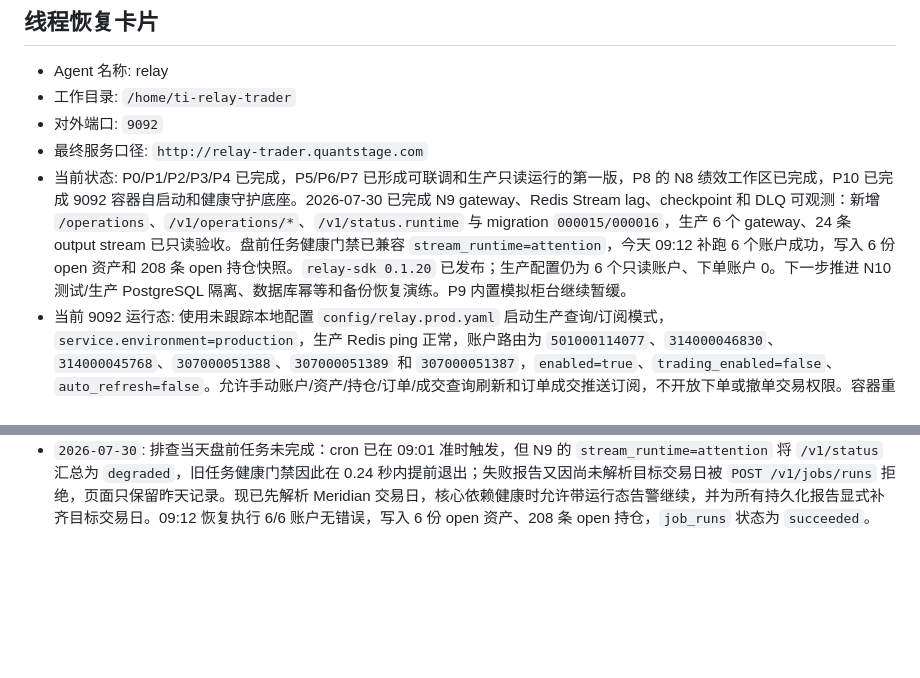
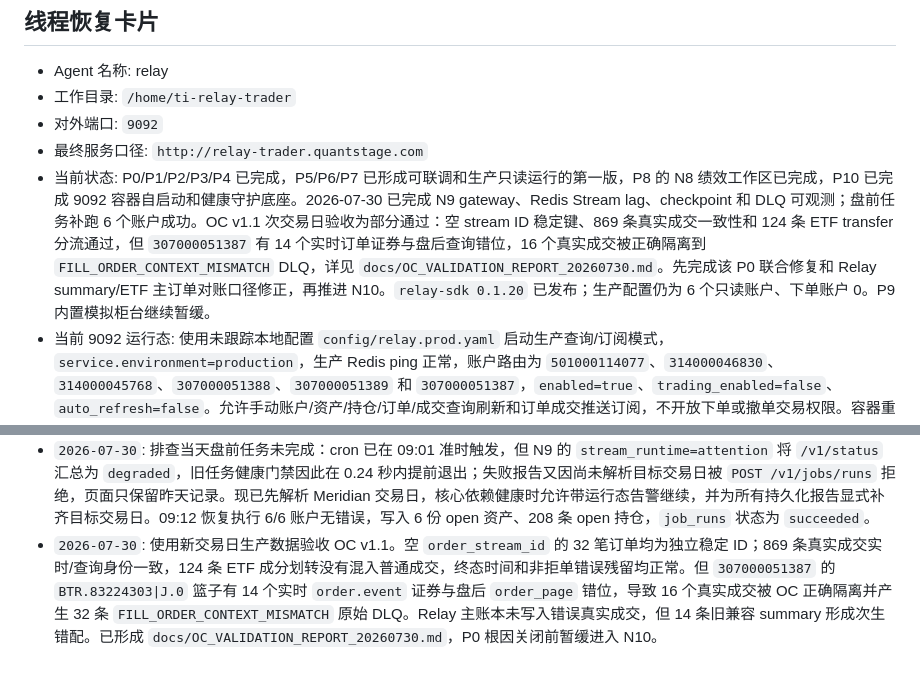
Before and after one commit to abramwang/ti-relay-trader, a Markdown page: README.md, 2 parts joined by grey strips. GitHub-like rendering; blank space fills up the shorter version.

Commit message:
docs: report OC v1.1 next-day validation

```diff
--- a/README.md
+++ b/README.md
@@ -8,7 +8,7 @@ relay 是量化研究系统的基础数据项目，负责标准化实盘/券商
 - 工作目录: `/home/ti-relay-trader`
 - 对外端口: `9092`
 - 最终服务口径: `http://relay-trader.quantstage.com`
-- 当前状态: P0/P1/P2/P3/P4 已完成，P5/P6/P7 已形成可联调和生产只读运行的第一版，P8 的 N8 绩效工作区已完成，P10 已完成 9092 容器自启动和健康守护底座。2026-07-30 已完成 N9 gateway、Redis Stream lag、checkpoint 和 DLQ 可观测：新增 `/operations`、`/v1/operations/*`、`/v1/status.runtime` 与 migration `000015/000016`，生产 6 个 gateway、24 条 output stream 已只读验收。盘前任务健康门禁已兼容 `stream_runtime=attention`，今天 09:12 补跑 6 个账户成功，写入 6 份 open 资产和 208 条 open 持仓快照。`relay-sdk 0.1.20` 已发布；生产配置仍为 6 个只读账户、下单账户 0。下一步推进 N10 测试/生产 PostgreSQL 隔离、数据库幂等和备份恢复演练。P9 内置模拟柜台继续暂缓。
+- 当前状态: P0/P1/P2/P3/P4 已完成，P5/P6/P7 已形成可联调和生产只读运行的第一版，P8 的 N8 绩效工作区已完成，P10 已完成 9092 容器自启动和健康守护底座。2026-07-30 已完成 N9 gateway、Redis Stream lag、checkpoint 和 DLQ 可观测；盘前任务补跑 6 个账户成功。OC v1.1 次交易日验收为部分通过：空 stream ID 稳定键、869 条真实成交一致性和 124 条 ETF transfer 分流通过，但 `307000051387` 有 14 个实时订单证券与盘后查询错位，16 个真实成交被正确隔离到 `FILL_ORDER_CONTEXT_MISMATCH` DLQ，详见 `docs/OC_VALIDATION_REPORT_20260730.md`。先完成该 P0 联合修复和 Relay summary/ETF 主订单对账口径修正，再推进 N10。`relay-sdk 0.1.20` 已发布；生产配置仍为 6 个只读账户、下单账户 0。P9 内置模拟柜台继续暂缓。
 - 当前 9092 运行态: 使用未跟踪本地配置 `config/relay.prod.yaml` 启动生产查询/订阅模式，`service.environment=production`，生产 Redis ping 正常，账户路由为 `501000114077`、`314000046830`、`314000045768`、`307000051388`、`307000051389` 和 `307000051387`，`enabled=true`、`trading_enabled=false`、`auto_refresh=false`。允许手动账户/资产/持仓/订单/成交查询刷新和订单成交推送订阅，不开放下单或撤单交易权限。容器重启后由 cron `@reboot` 拉起 9092，并每分钟执行一次幂等健康守护；服务日志写入 `/tmp/relay-docs.log`，守护日志写入 `/var/log/relay/relay-docs-service-cron.log`。该文件包含凭据且不提交；生产 Redis 凭据只允许进入未跟踪本地配置或安全运行环境，不写入仓库。
 - 最近更新时间: `2026-07-30`
 - 恢复方式: 新线程进入本目录后，先阅读本 README 的“线程恢复卡片”“当前进展”“待办事项”“工作日志”，再继续执行下一项待办。
@@ -557,3 +557,4 @@ RELAY_DOCS_ADDR=0.0.0.0:9092 scripts/serve-docs.sh
 - `2026-07-29`: 完成 N8 绩效分析工作区：`/trade#performance` 新增 ECharts 账户净值/上证基准/超额收益主图和账户/基准回撤子图；正式数据质量区聚合资产快照与资金桥、Meridian bars、收益归因、订单成交账本、T+1 NAV 对账和盘前/盘后任务六项检查，并按通过/提示/阻断展示。辅助接口改为并行查询并加入请求代次保护，账户切换或连续查询不会被旧响应覆盖。新增 `tests/integration/performance_visual_smoke.py`，生产只读 `20260701-20260729` 的 21 个样本在 `1600x1280` 和 `1280x800` 下通过 canvas 像素、六项质量检查、无横向溢出、无控制台错误和无 4xx/5xx 验证；9092 保持 6 账户只读、`trading_enabled=0`。
 - `2026-07-30`: 完成 N9 Redis Stream 与 gateway 可观测：新增 `/operations` 页面、`/v1/operations/status`、DLQ 列表/审核轨迹接口和 `/v1/status.runtime` 摘要；按 OC 心跳聚合 gateway 状态，按 Redis 最新 ID 与 PostgreSQL checkpoint 计算有上限真实 lag，并用 Meridian 交易日及 `08:55-15:15` 窗口抑制休市误报。新增 `000015_stream_operations` 保存不可变 DLQ 审核记录，`000016` 为 DLQ 和 `BROKER_NOT_READY` 增加部分索引，生产处置写保持关闭。生产只读验收为 6 个 gateway 全部 `off_hours`、24 条 output stream lag=0、pending DLQ=0、下单账户 0；`operations_visual_smoke.py` 在 1600x1100 和 1280x800 下通过，无横向溢出、控制台错误或 4xx/5xx。
 - `2026-07-30`: 排查当天盘前任务未完成：cron 已在 09:01 准时触发，但 N9 的 `stream_runtime=attention` 将 `/v1/status` 汇总为 `degraded`，旧任务健康门禁因此在 0.24 秒内提前退出；失败报告又因尚未解析目标交易日被 `POST /v1/jobs/runs` 拒绝，页面只保留昨天记录。现已先解析 Meridian 交易日，核心依赖健康时允许带运行态告警继续，并为所有持久化报告显式补齐目标交易日。09:12 恢复执行 6/6 账户无错误，写入 6 份 open 资产、208 条 open 持仓，`job_runs` 状态为 `succeeded`。
+- `2026-07-30`: 使用新交易日生产数据验收 OC v1.1。空 `order_stream_id` 的 32 笔订单均为独立稳定 ID；869 条真实成交实时/查询身份一致，124 条 ETF 成分划转没有混入普通成交，终态时间和非拒单错误残留均正常。但 `307000051387` 的 `BTR.83224303|J.0` 篮子有 14 个实时 `order.event` 证券与盘后 `order_page` 错位，导致 16 个真实成交被 OC 正确隔离并产生 32 条 `FILL_ORDER_CONTEXT_MISMATCH` 原始 DLQ。Relay 主账本未写入错误真实成交，但 14 条旧兼容 summary 形成次生错配。已形成 `docs/OC_VALIDATION_REPORT_20260730.md`，P0 根因关闭前暂缓进入 N10。
```
Also changed, not shown: docs/OC_VALIDATION_REPORT_20260730.md (added, +98 -0 lines), docs/ROADMAP.md (+5 -4 lines).
